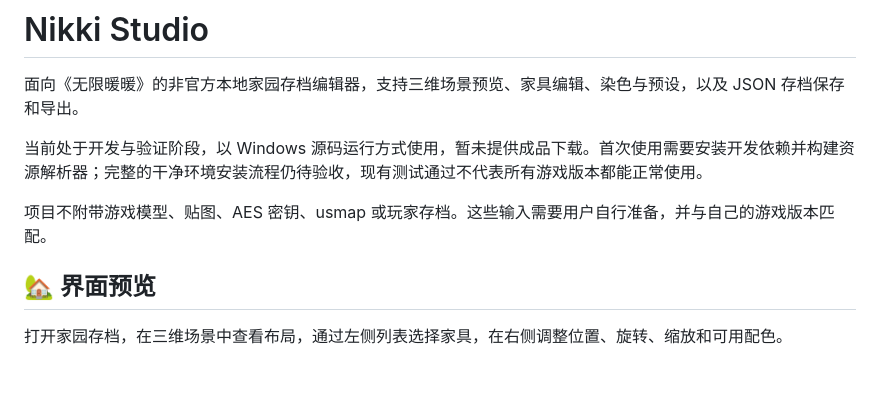
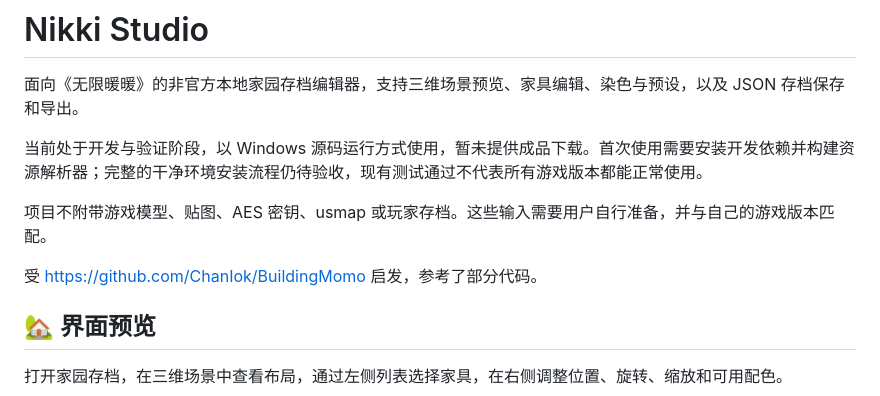
Before and after one commit to Ccc-gi/NikkiStudio, a Markdown page: README.md, the part around the change. Rendered like a GitHub page; blank space fills up the shorter version.

```diff
--- a/README.md
+++ b/README.md
@@ -6,6 +6,7 @@
 
 项目不附带游戏模型、贴图、AES 密钥、usmap 或玩家存档。这些输入需要用户自行准备，并与自己的游戏版本匹配。
 
+受 https://github.com/ChanIok/BuildingMomo 启发，参考了部分代码。
 ## 🏡 界面预览
 
 打开家园存档，在三维场景中查看布局，通过左侧列表选择家具，在右侧调整位置、旋转、缩放和可用配色。
```
